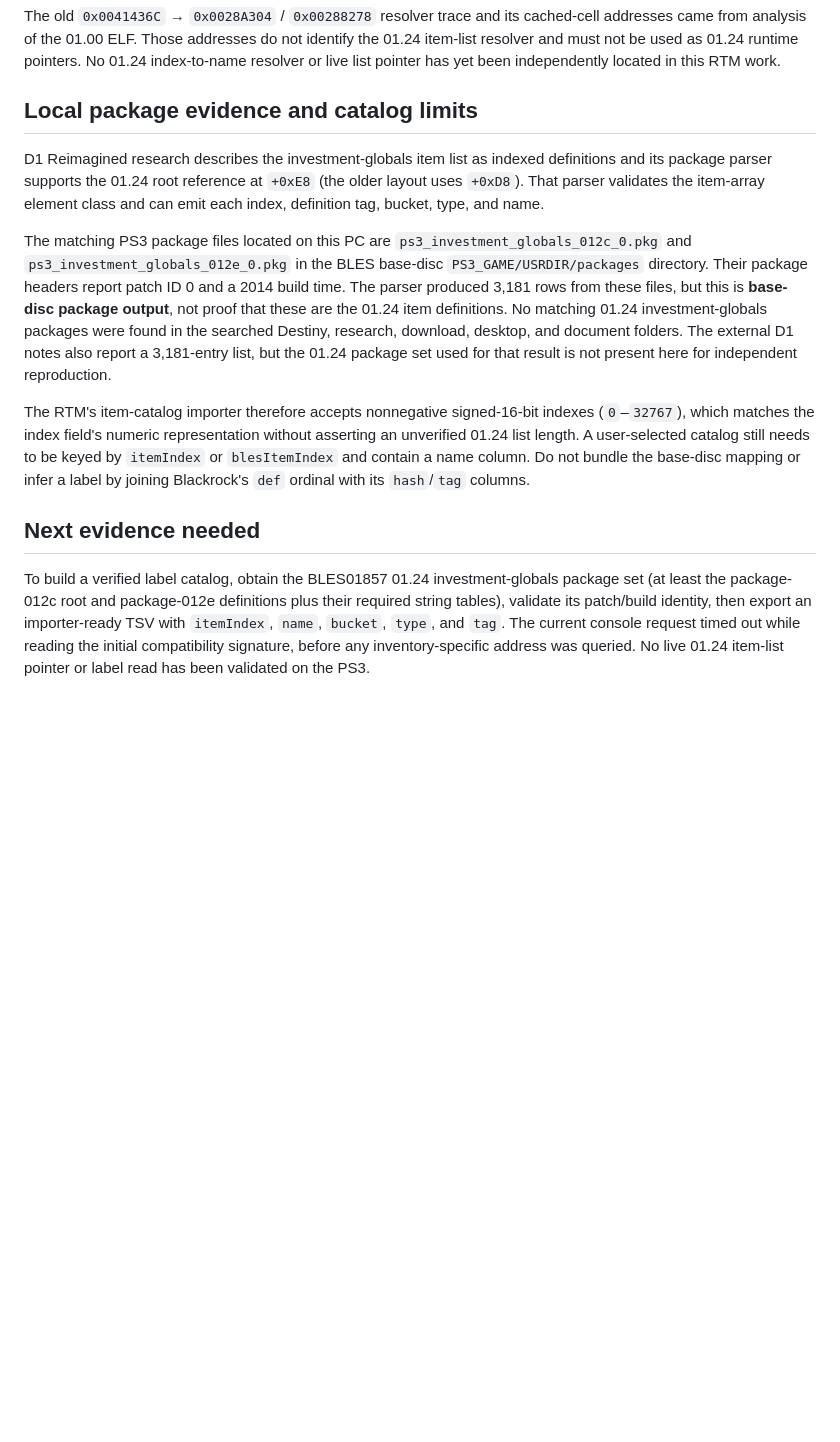
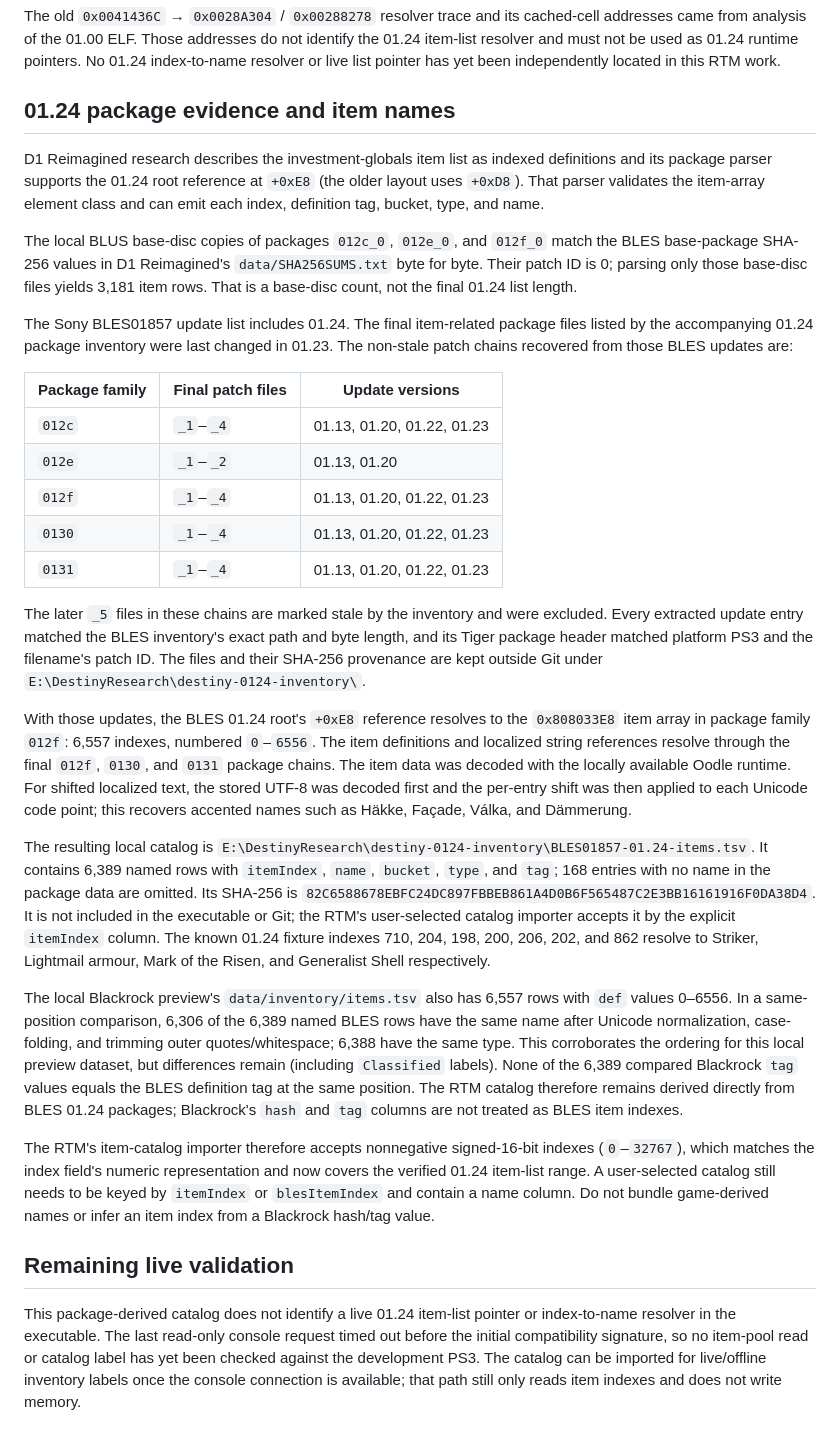
Before and after one commit to WhatWasMissing/Destiny-PS3-RTM, a Markdown page: research/inventory-items-0124.md, the part around the change. Rendered like a GitHub page; blank space fills up the shorter version.

Commit message:
Document BLES 01.24 inventory catalog

```diff
--- a/research/inventory-items-0124.md
+++ b/research/inventory-items-0124.md
@@ -26,37 +26,78 @@ not identify the 01.24 item-list resolver and must not be used as 01.24
 runtime pointers. No 01.24 index-to-name resolver or live list pointer has yet
 been independently located in this RTM work.
 
-## Local package evidence and catalog limits
+## 01.24 package evidence and item names
 
 D1 Reimagined research describes the investment-globals item list as indexed
 definitions and its package parser supports the 01.24 root reference at `+0xE8`
 (the older layout uses `+0xD8`). That parser validates the item-array element
 class and can emit each index, definition tag, bucket, type, and name.
 
-The matching PS3 package files located on this PC are
-`ps3_investment_globals_012c_0.pkg` and
-`ps3_investment_globals_012e_0.pkg` in the BLES base-disc `PS3_GAME/USRDIR/packages`
-directory. Their package headers report patch ID 0 and a 2014 build time. The
-parser produced 3,181 rows from these files, but this is **base-disc package
-output**, not proof that these are the 01.24 item definitions. No matching
-01.24 investment-globals packages were found in the searched Destiny, research,
-download, desktop, and document folders. The external D1 notes also report a
-3,181-entry list, but the 01.24 package set used for that result is not present
-here for independent reproduction.
+The local BLUS base-disc copies of packages `012c_0`, `012e_0`, and `012f_0`
+match the BLES base-package SHA-256 values in D1 Reimagined's
+`data/SHA256SUMS.txt` byte for byte. Their patch ID is 0; parsing only those
+base-disc files yields 3,181 item rows. That is a base-disc count, not the final
+01.24 list length.
+
+The Sony BLES01857 update list includes 01.24. The final item-related package
+files listed by the accompanying 01.24 package inventory were last changed in
+01.23. The non-stale patch chains recovered from those BLES updates are:
+
+| Package family | Final patch files | Update versions |
+| --- | --- | --- |
+| `012c` | `_1`–`_4` | 01.13, 01.20, 01.22, 01.23 |
+| `012e` | `_1`–`_2` | 01.13, 01.20 |
+| `012f` | `_1`–`_4` | 01.13, 01.20, 01.22, 01.23 |
+| `0130` | `_1`–`_4` | 01.13, 01.20, 01.22, 01.23 |
+| `0131` | `_1`–`_4` | 01.13, 01.20, 01.22, 01.23 |
+
+The later `_5` files in these chains are marked stale by the inventory and were
+excluded. Every extracted update entry matched the BLES inventory's exact path
+and byte length, and its Tiger package header matched platform PS3 and the
+filename's patch ID. The files and their SHA-256 provenance are kept outside
+Git under `E:\DestinyResearch\destiny-0124-inventory\`.
+
+With those updates, the BLES 01.24 root's `+0xE8` reference resolves to the
+`0x808033E8` item array in package family `012f`: 6,557 indexes, numbered
+`0`–`6556`. The item definitions and localized string references resolve
+through the final `012f`, `0130`, and `0131` package chains. The item data was
+decoded with the locally available Oodle runtime. For shifted localized text,
+the stored UTF-8 was decoded first and the per-entry shift was then applied to
+each Unicode code point; this recovers accented names such as Häkke, Façade,
+Válka, and Dämmerung.
+
+The resulting local catalog is
+`E:\DestinyResearch\destiny-0124-inventory\BLES01857-01.24-items.tsv`.
+It contains 6,389 named rows with `itemIndex`, `name`, `bucket`, `type`, and
+`tag`; 168 entries with no name in the package data are omitted. Its SHA-256 is
+`82C6588678EBFC24DC897FBBEB861A4D0B6F565487C2E3BB16161916F0DA38D4`. It is
+not included in the executable or Git; the RTM's user-selected catalog importer
+accepts it by the explicit `itemIndex` column. The known 01.24 fixture indexes
+710, 204, 198, 200, 206, 202, and 862 resolve to Striker, Lightmail armour,
+Mark of the Risen, and Generalist Shell respectively.
+
+The local Blackrock preview's `data/inventory/items.tsv` also has 6,557 rows
+with `def` values 0–6556. In a same-position comparison, 6,306 of the 6,389
+named BLES rows have the same name after Unicode normalization, case-folding,
+and trimming outer quotes/whitespace; 6,388 have the same type. This corroborates
+the ordering for this local preview dataset, but differences remain (including
+`Classified` labels). None of the 6,389 compared Blackrock `tag` values equals
+the BLES definition tag at the same position. The RTM catalog therefore remains
+derived directly from BLES 01.24 packages; Blackrock's `hash` and `tag` columns
+are not treated as BLES item indexes.
 
 The RTM's item-catalog importer therefore accepts nonnegative signed-16-bit
 indexes (`0`–`32767`), which matches the index field's numeric representation
-without asserting an unverified 01.24 list length. A user-selected catalog
+and now covers the verified 01.24 item-list range. A user-selected catalog
 still needs to be keyed by `itemIndex` or `blesItemIndex` and contain a name
-column. Do not bundle the base-disc mapping or infer a label by joining
-Blackrock's `def` ordinal with its `hash`/`tag` columns.
+column. Do not bundle game-derived names or infer an item index from a
+Blackrock hash/tag value.
 
-## Next evidence needed
+## Remaining live validation
 
-To build a verified label catalog, obtain the BLES01857 01.24 investment-globals
-package set (at least the package-012c root and package-012e definitions plus
-their required string tables), validate its patch/build identity, then export
-an importer-ready TSV with `itemIndex`, `name`, `bucket`, `type`, and `tag`.
-The current console request timed out while reading the initial compatibility
-signature, before any inventory-specific address was queried. No live 01.24
-item-list pointer or label read has been validated on the PS3.
+This package-derived catalog does not identify a live 01.24 item-list pointer
+or index-to-name resolver in the executable. The last read-only console request
+timed out before the initial compatibility signature, so no item-pool read or
+catalog label has yet been checked against the development PS3. The catalog can
+be imported for live/offline inventory labels once the console connection is
+available; that path still only reads item indexes and does not write memory.
```
Also changed, not shown: docs/ADDRESS-AUDIT.md (+19 -14 lines).
